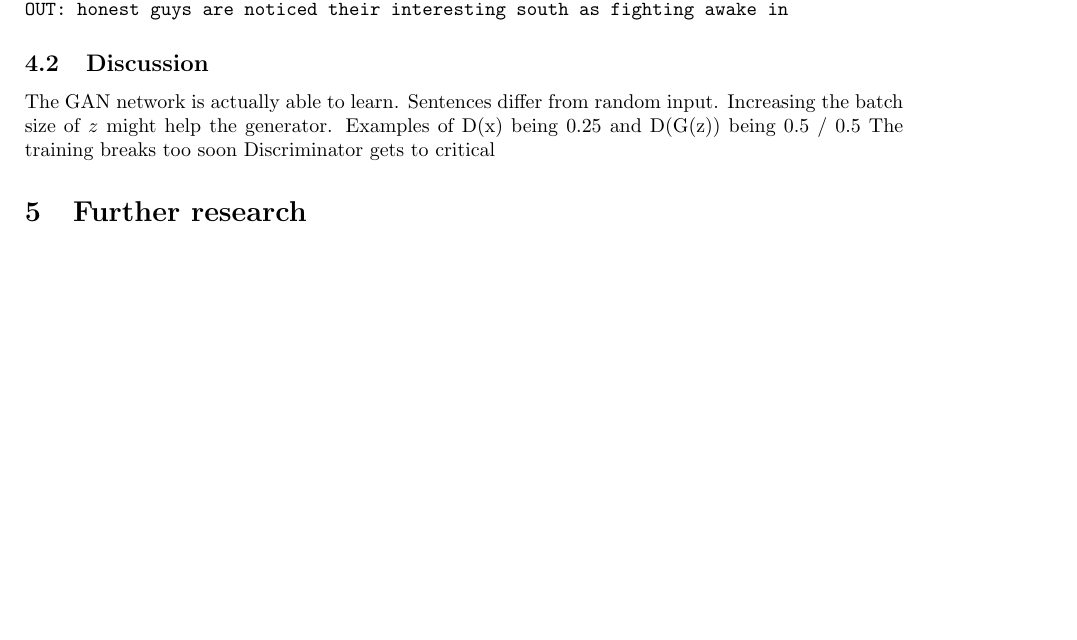
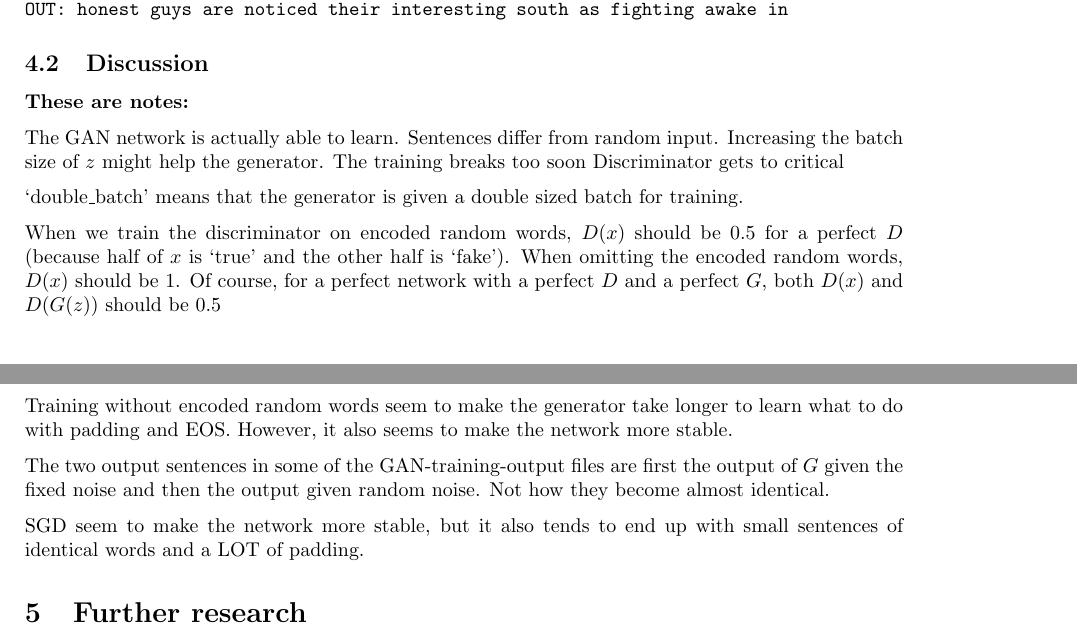
Before and after one commit to andreashhpetersen/adversarial-text-generation, a LaTeX document (report/main.tex): part of page 7 of 8 before the commit and two parts of pages 7 and 8 of 9 after it, the two joined at a grey line, cut so that both start at the same text, the shorter picture padded with empty space. Compiled offline with pdfLaTeX.

Commit message:
Add some more notes

```diff
--- a/report/main.tex
+++ b/report/main.tex
@@ -455,12 +455,33 @@ OUT: honest guys are noticed their interesting south as fighting awake in
 
 \subsection{Discussion}\label{sec:discussion}
 
+\textbf{These are notes:}
+
 The GAN network is actually able to learn.
 Sentences differ from random input.
 Increasing the batch size of $z$ might help the generator.
-Examples of D(x) being 0.25 and D(G(z)) being 0.5 / 0.5
 The training breaks too soon
 Discriminator gets to critical
+
+`double\_batch' means that the generator is given a double sized batch for
+training.
+
+When we train the discriminator on encoded random words, $D(x)$ should be 0.5
+for a perfect $D$ (because half of $x$ is `true' and the other half is `fake').
+When omitting the encoded random words, $D(x)$ should be 1. Of course, for a
+perfect network with a perfect $D$ and a perfect $G$, both $D(x)$ and $D(G(z))$
+should be 0.5
+
+Training without encoded random words seem to make the generator take longer to
+learn what to do with padding and EOS.\ However, it also seems to make the
+network more stable.
+
+The two output sentences in some of the GAN-training-output files are first the
+output of $G$ given the fixed noise and then the output given random noise. Not
+how they become almost identical.
+
+SGD seem to make the network more stable, but it also tends to end up with small
+sentences of identical words and a LOT of padding.
 
 \section{Further research}\label{sec:furtherResearch}
 
```
Also changed, not shown: report/main.pdf.
